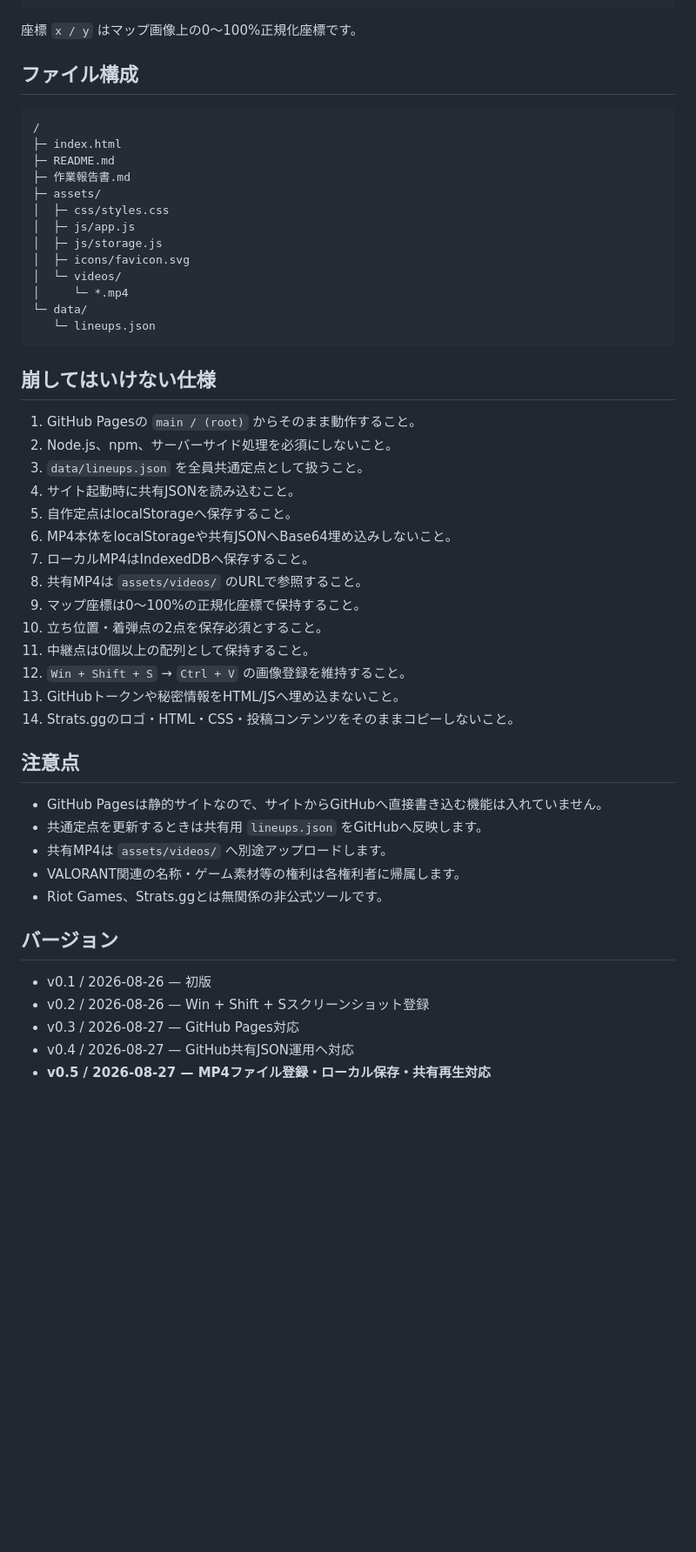
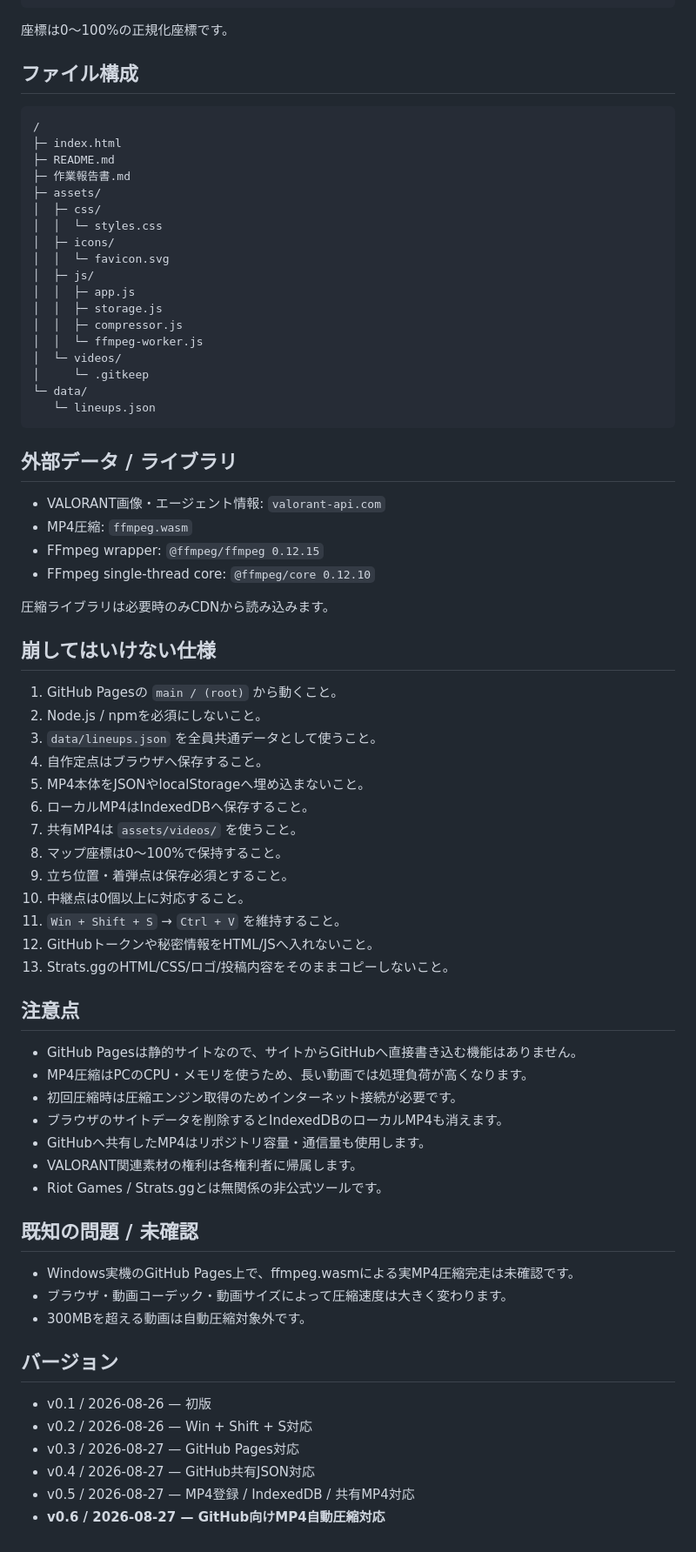
Before and after one commit to EliteMay/valo-lineup, a Markdown page: README.md, the part around one of its changes. Shown at 87% size. GitHub-like rendering; blank space fills up the shorter version.

````diff
--- a/README.md
+++ b/README.md
@@ -161,7 +186,7 @@ APIへ接続できない場合はアプリ内フォールバック情報を使
 }
 ```
 
-座標 `x / y` はマップ画像上の0〜100%正規化座標です。
+座標は0〜100%の正規化座標です。
 
 ## ファイル構成
 
@@ -171,45 +196,67 @@ APIへ接続できない場合はアプリ内フォールバック情報を使
 ├─ README.md
 ├─ 作業報告書.md
 ├─ assets/
-│  ├─ css/styles.css
-│  ├─ js/app.js
-│  ├─ js/storage.js
-│  ├─ icons/favicon.svg
+│  ├─ css/
+│  │  └─ styles.css
+│  ├─ icons/
+│  │  └─ favicon.svg
+│  ├─ js/
+│  │  ├─ app.js
+│  │  ├─ storage.js
+│  │  ├─ compressor.js
+│  │  └─ ffmpeg-worker.js
 │  └─ videos/
-│     └─ *.mp4
+│     └─ .gitkeep
 └─ data/
    └─ lineups.json
 ```
 
+## 外部データ / ライブラリ
+
+- VALORANT画像・エージェント情報: `valorant-api.com`
+- MP4圧縮: `ffmpeg.wasm`
+- FFmpeg wrapper: `@ffmpeg/ffmpeg 0.12.15`
+- FFmpeg single-thread core: `@ffmpeg/core 0.12.10`
+
+圧縮ライブラリは必要時のみCDNから読み込みます。
+
 ## 崩してはいけない仕様
 
-1. GitHub Pagesの `main / (root)` からそのまま動作すること。
-2. Node.js、npm、サーバーサイド処理を必須にしないこと。
-3. `data/lineups.json` を全員共通定点として扱うこと。
-4. サイト起動時に共有JSONを読み込むこと。
-5. 自作定点はlocalStorageへ保存すること。
-6. MP4本体をlocalStorageや共有JSONへBase64埋め込みしないこと。
-7. ローカルMP4はIndexedDBへ保存すること。
-8. 共有MP4は `assets/videos/` のURLで参照すること。
-9. マップ座標は0〜100%の正規化座標で保持すること。
-10. 立ち位置・着弾点の2点を保存必須とすること。
-11. 中継点は0個以上の配列として保持すること。
-12. `Win + Shift + S` → `Ctrl + V` の画像登録を維持すること。
-13. GitHubトークンや秘密情報をHTML/JSへ埋め込まないこと。
-14. Strats.ggのロゴ・HTML・CSS・投稿コンテンツをそのままコピーしないこと。
+1. GitHub Pagesの `main / (root)` から動くこと。
+2. Node.js / npmを必須にしないこと。
+3. `data/lineups.json` を全員共通データとして使うこと。
+4. 自作定点はブラウザへ保存すること。
+5. MP4本体をJSONやlocalStorageへ埋め込まないこと。
+6. ローカルMP4はIndexedDBへ保存すること。
+7. 共有MP4は `assets/videos/` を使うこと。
+8. マップ座標は0〜100%で保持すること。
+9. 立ち位置・着弾点は保存必須とすること。
+10. 中継点は0個以上に対応すること。
+11. `Win + Shift + S` → `Ctrl + V` を維持すること。
+12. GitHubトークンや秘密情報をHTML/JSへ入れないこと。
+13. Strats.ggのHTML/CSS/ロゴ/投稿内容をそのままコピーしないこと。
 
 ## 注意点
 
-- GitHub Pagesは静的サイトなので、サイトからGitHubへ直接書き込む機能は入れていません。
-- 共通定点を更新するときは共有用 `lineups.json` をGitHubへ反映します。
-- 共有MP4は `assets/videos/` へ別途アップロードします。
-- VALORANT関連の名称・ゲーム素材等の権利は各権利者に帰属します。
-- Riot Games、Strats.ggとは無関係の非公式ツールです。
+- GitHub Pagesは静的サイトなので、サイトからGitHubへ直接書き込む機能はありません。
+- MP4圧縮はPCのCPU・メモリを使うため、長い動画では処理負荷が高くなります。
+- 初回圧縮時は圧縮エンジン取得のためインターネット接続が必要です。
+- ブラウザのサイトデータを削除するとIndexedDBのローカルMP4も消えます。
+- GitHubへ共有したMP4はリポジトリ容量・通信量も使用します。
+- VALORANT関連素材の権利は各権利者に帰属します。
+- Riot Games / Strats.ggとは無関係の非公式ツールです。
+
+## 既知の問題 / 未確認
+
+- Windows実機のGitHub Pages上で、ffmpeg.wasmによる実MP4圧縮完走は未確認です。
+- ブラウザ・動画コーデック・動画サイズによって圧縮速度は大きく変わります。
+- 300MBを超える動画は自動圧縮対象外です。
 
 ## バージョン
 
 - v0.1 / 2026-08-26 — 初版
-- v0.2 / 2026-08-26 — Win + Shift + Sスクリーンショット登録
+- v0.2 / 2026-08-26 — Win + Shift + S対応
 - v0.3 / 2026-08-27 — GitHub Pages対応
-- v0.4 / 2026-08-27 — GitHub共有JSON運用へ対応
-- **v0.5 / 2026-08-27 — MP4ファイル登録・ローカル保存・共有再生対応**
+- v0.4 / 2026-08-27 — GitHub共有JSON対応
+- v0.5 / 2026-08-27 — MP4登録 / IndexedDB / 共有MP4対応
+- **v0.6 / 2026-08-27 — GitHub向けMP4自動圧縮対応**
````
Also changed, not shown: other parts of README.md (+115 -90 lines).
